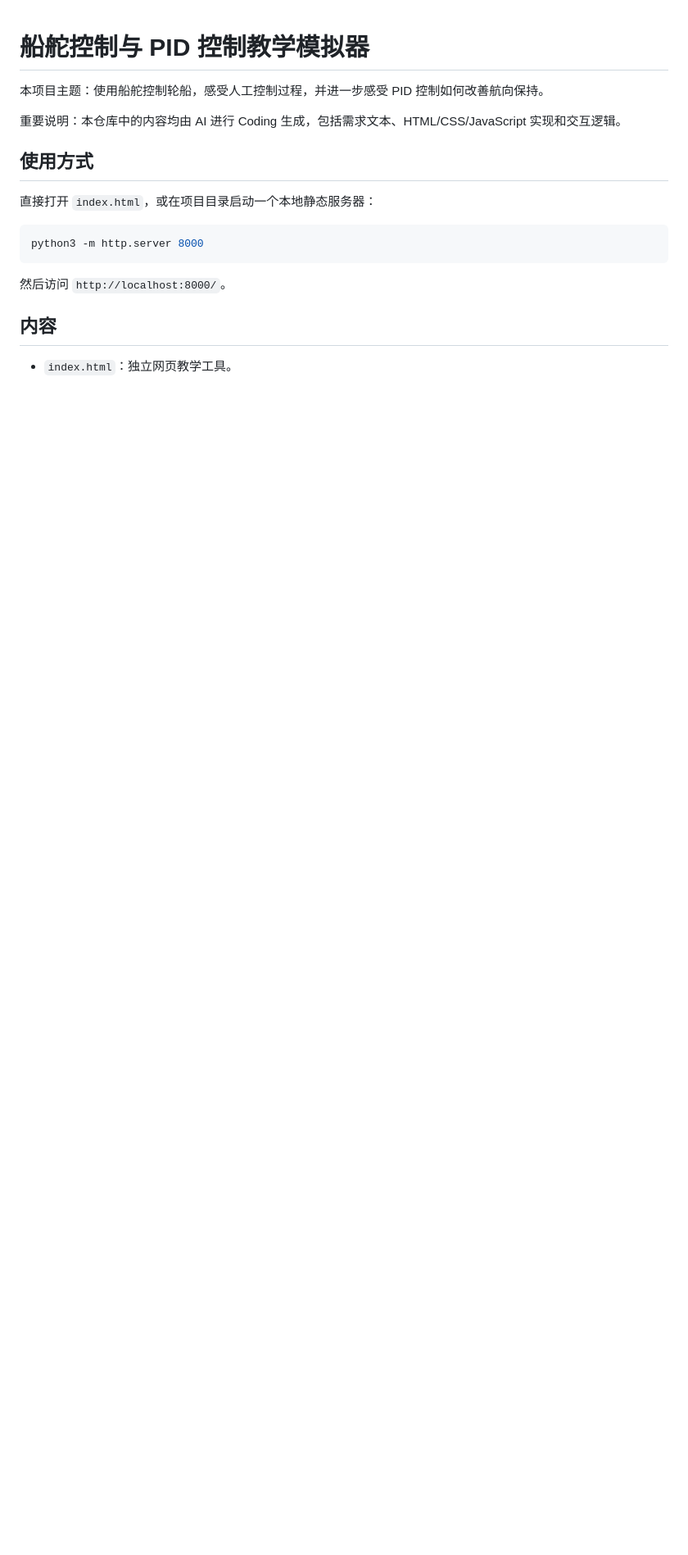
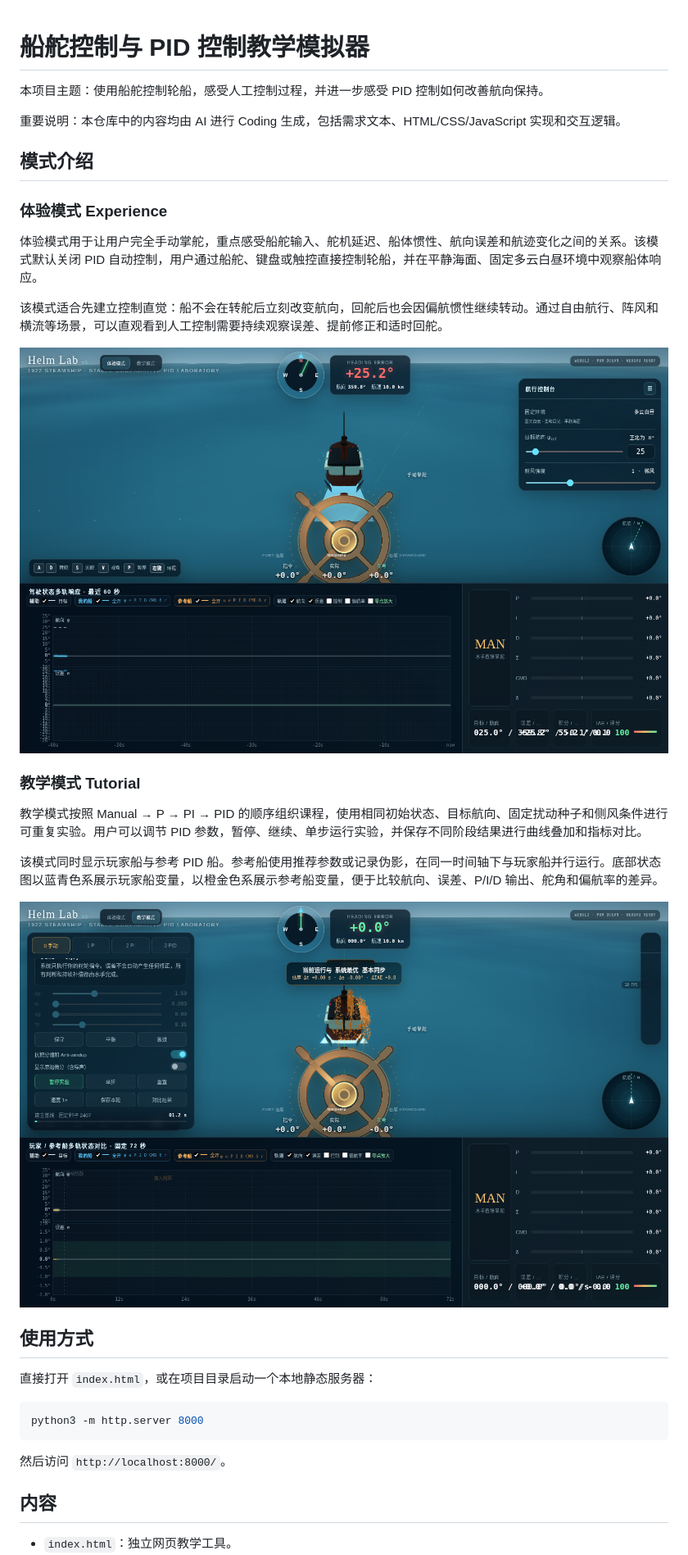
Before and after one commit to BENgoooo/PID_Control_Simulation, a Markdown page: README.md, the part around the change printed below. Shown: that part at 82% size. Drawn GitHub-style; pictures changed too: docs/experience-mode.png (added), docs/tutorial-mode.png (added); blank space fills up the shorter version.

Commit message:
Document simulator modes with screenshots

```diff
--- a/README.md
+++ b/README.md
@@ -3,6 +3,24 @@
 本项目主题：使用船舵控制轮船，感受人工控制过程，并进一步感受 PID 控制如何改善航向保持。
 
 重要说明：本仓库中的内容均由 AI 进行 Coding 生成，包括需求文本、HTML/CSS/JavaScript 实现和交互逻辑。
+
+## 模式介绍
+
+### 体验模式 Experience
+
+体验模式用于让用户完全手动掌舵，重点感受船舵输入、舵机延迟、船体惯性、航向误差和航迹变化之间的关系。该模式默认关闭 PID 自动控制，用户通过船舵、键盘或触控直接控制轮船，并在平静海面、固定多云白昼环境中观察船体响应。
+
+该模式适合先建立控制直觉：船不会在转舵后立刻改变航向，回舵后也会因偏航惯性继续转动。通过自由航行、阵风和横流等场景，可以直观看到人工控制需要持续观察误差、提前修正和适时回舵。
+
+![体验模式截图](docs/experience-mode.png)
+
+### 教学模式 Tutorial
+
+教学模式按照 Manual → P → PI → PID 的顺序组织课程，使用相同初始状态、目标航向、固定扰动种子和侧风条件进行可重复实验。用户可以调节 PID 参数，暂停、继续、单步运行实验，并保存不同阶段结果进行曲线叠加和指标对比。
+
+该模式同时显示玩家船与参考 PID 船。参考船使用推荐参数或记录伪影，在同一时间轴下与玩家船并行运行。底部状态图以蓝青色系展示玩家船变量，以橙金色系展示参考船变量，便于比较航向、误差、P/I/D 输出、舵角和偏航率的差异。
+
+![教学模式截图](docs/tutorial-mode.png)
 
 ## 使用方式
 
```
Also changed, not shown: other parts of README.md (+2 -0 lines).
